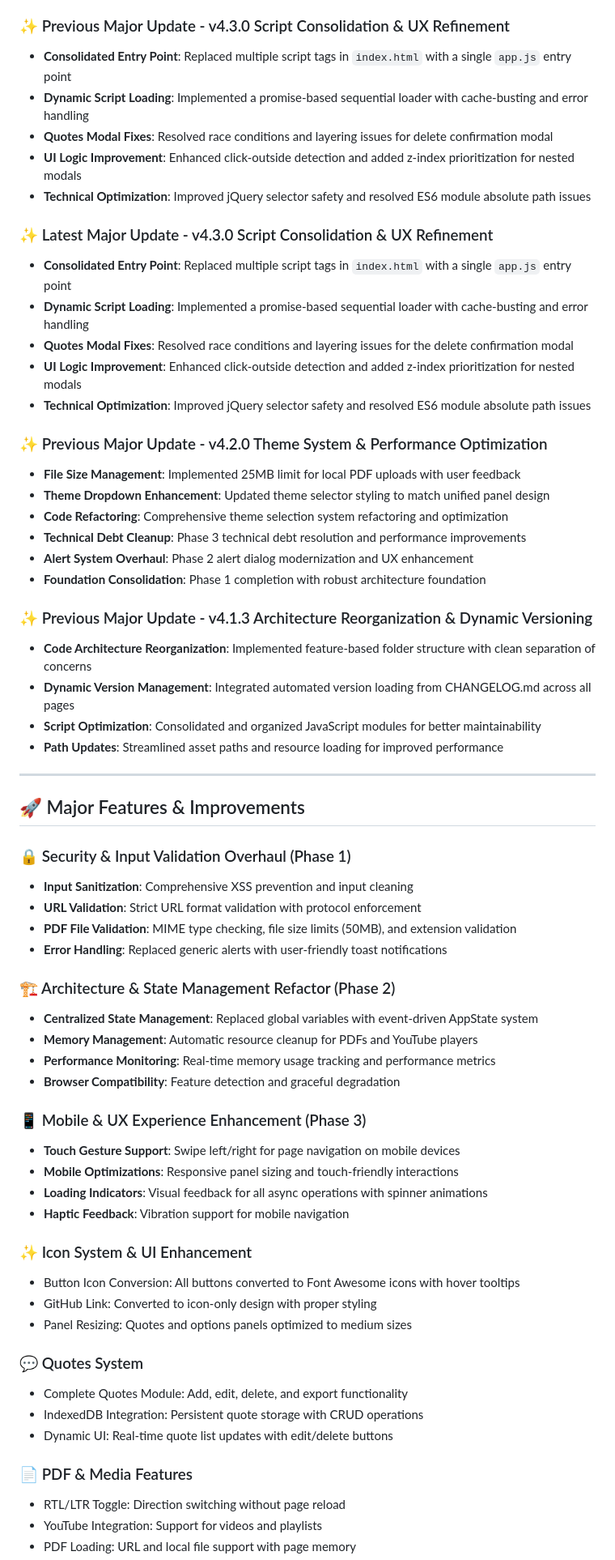
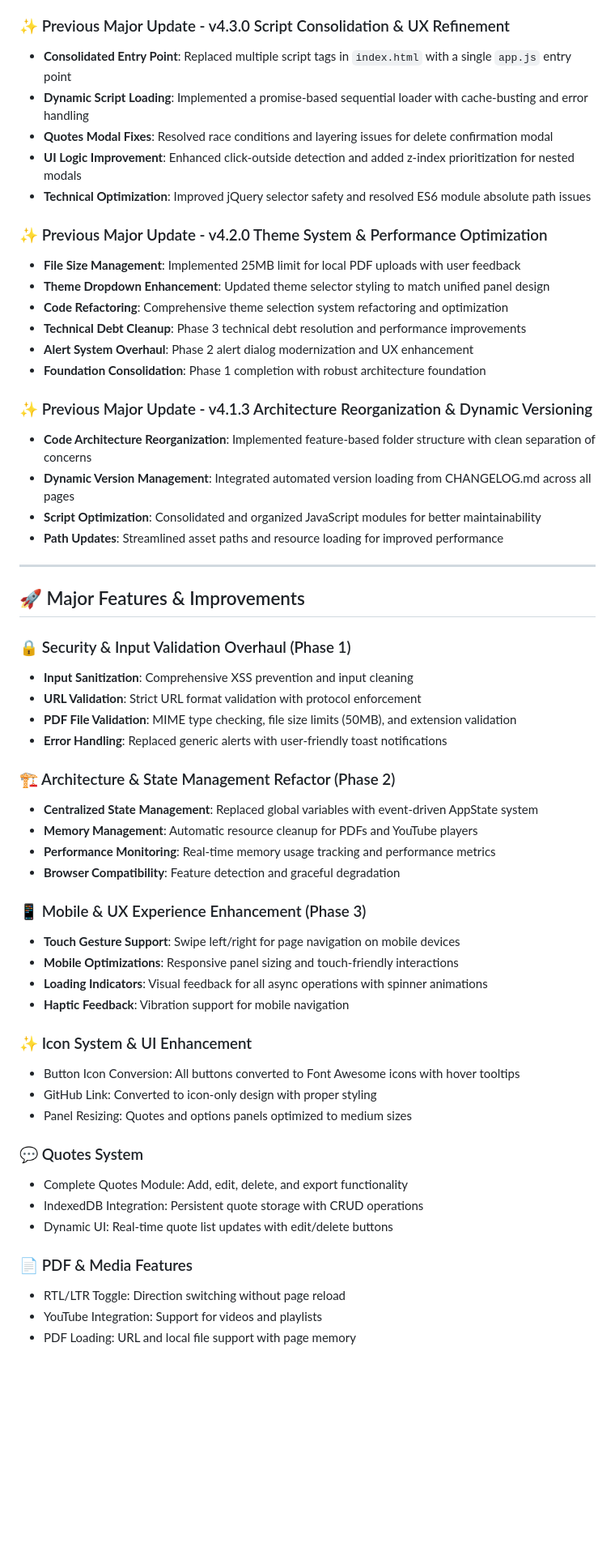
Before and after one commit to ibra-kdbra/Paginis, a Markdown page: CHANGELOG.md, the part around one of its changes. Shown at 81% size. Drawn GitHub-style; blank space fills up the shorter version.

```diff
--- a/CHANGELOG.md
+++ b/CHANGELOG.md
@@ -30,20 +44,15 @@
 - **Styling Property Updates**: Enhanced CSS custom properties and styling system
 
 ### ✨ Previous Major Update - v4.3.0 Script Consolidation & UX Refinement
+
 - **Consolidated Entry Point**: Replaced multiple script tags in `index.html` with a single `app.js` entry point
 - **Dynamic Script Loading**: Implemented a promise-based sequential loader with cache-busting and error handling
 - **Quotes Modal Fixes**: Resolved race conditions and layering issues for delete confirmation modal
 - **UI Logic Improvement**: Enhanced click-outside detection and added z-index prioritization for nested modals
 - **Technical Optimization**: Improved jQuery selector safety and resolved ES6 module absolute path issues
 
-### ✨ Latest Major Update - v4.3.0 Script Consolidation & UX Refinement
-- **Consolidated Entry Point**: Replaced multiple script tags in `index.html` with a single `app.js` entry point
-- **Dynamic Script Loading**: Implemented a promise-based sequential loader with cache-busting and error handling
-- **Quotes Modal Fixes**: Resolved race conditions and layering issues for the delete confirmation modal
-- **UI Logic Improvement**: Enhanced click-outside detection and added z-index prioritization for nested modals
-- **Technical Optimization**: Improved jQuery selector safety and resolved ES6 module absolute path issues
+### ✨ Previous Major Update - v4.2.0 Theme System & Performance Optimization
 
-### ✨ Previous Major Update - v4.2.0 Theme System & Performance Optimization
 - **File Size Management**: Implemented 25MB limit for local PDF uploads with user feedback
 - **Theme Dropdown Enhancement**: Updated theme selector styling to match unified panel design
 - **Code Refactoring**: Comprehensive theme selection system refactoring and optimization
@@ -52,43 +61,51 @@
 - **Foundation Consolidation**: Phase 1 completion with robust architecture foundation
 
 ### ✨ Previous Major Update - v4.1.3 Architecture Reorganization & Dynamic Versioning
+
 - **Code Architecture Reorganization**: Implemented feature-based folder structure with clean separation of concerns
 - **Dynamic Version Management**: Integrated automated version loading from CHANGELOG.md across all pages
 - **Script Optimization**: Consolidated and organized JavaScript modules for better maintainability
 - **Path Updates**: Streamlined asset paths and resource loading for improved performance
+
 ---
 
 ## 🚀 Major Features & Improvements
 
 ### 🔒 Security & Input Validation Overhaul (Phase 1)
+
 - **Input Sanitization**: Comprehensive XSS prevention and input cleaning
 - **URL Validation**: Strict URL format validation with protocol enforcement
 - **PDF File Validation**: MIME type checking, file size limits (50MB), and extension validation
 - **Error Handling**: Replaced generic alerts with user-friendly toast notifications
 
 ### 🏗️ Architecture & State Management Refactor (Phase 2)
+
 - **Centralized State Management**: Replaced global variables with event-driven AppState system
 - **Memory Management**: Automatic resource cleanup for PDFs and YouTube players
 - **Performance Monitoring**: Real-time memory usage tracking and performance metrics
 - **Browser Compatibility**: Feature detection and graceful degradation
 
 ### 📱 Mobile & UX Experience Enhancement (Phase 3)
+
 - **Touch Gesture Support**: Swipe left/right for page navigation on mobile devices
 - **Mobile Optimizations**: Responsive panel sizing and touch-friendly interactions
 - **Loading Indicators**: Visual feedback for all async operations with spinner animations
 - **Haptic Feedback**: Vibration support for mobile navigation
 
 ### ✨ Icon System & UI Enhancement
+
 - Button Icon Conversion: All buttons converted to Font Awesome icons with hover tooltips
 - GitHub Link: Converted to icon-only design with proper styling
 - Panel Resizing: Quotes and options panels optimized to medium sizes
 
 ### 💬 Quotes System
+
 - Complete Quotes Module: Add, edit, delete, and export functionality
 - IndexedDB Integration: Persistent quote storage with CRUD operations
 - Dynamic UI: Real-time quote list updates with edit/delete buttons
 
 ### 📄 PDF & Media Features
+
 - RTL/LTR Toggle: Direction switching without page reload
 - YouTube Integration: Support for videos and playlists
 - PDF Loading: URL and local file support with page memory
```
Also changed, not shown: other parts of CHANGELOG.md (+51 -15 lines).
